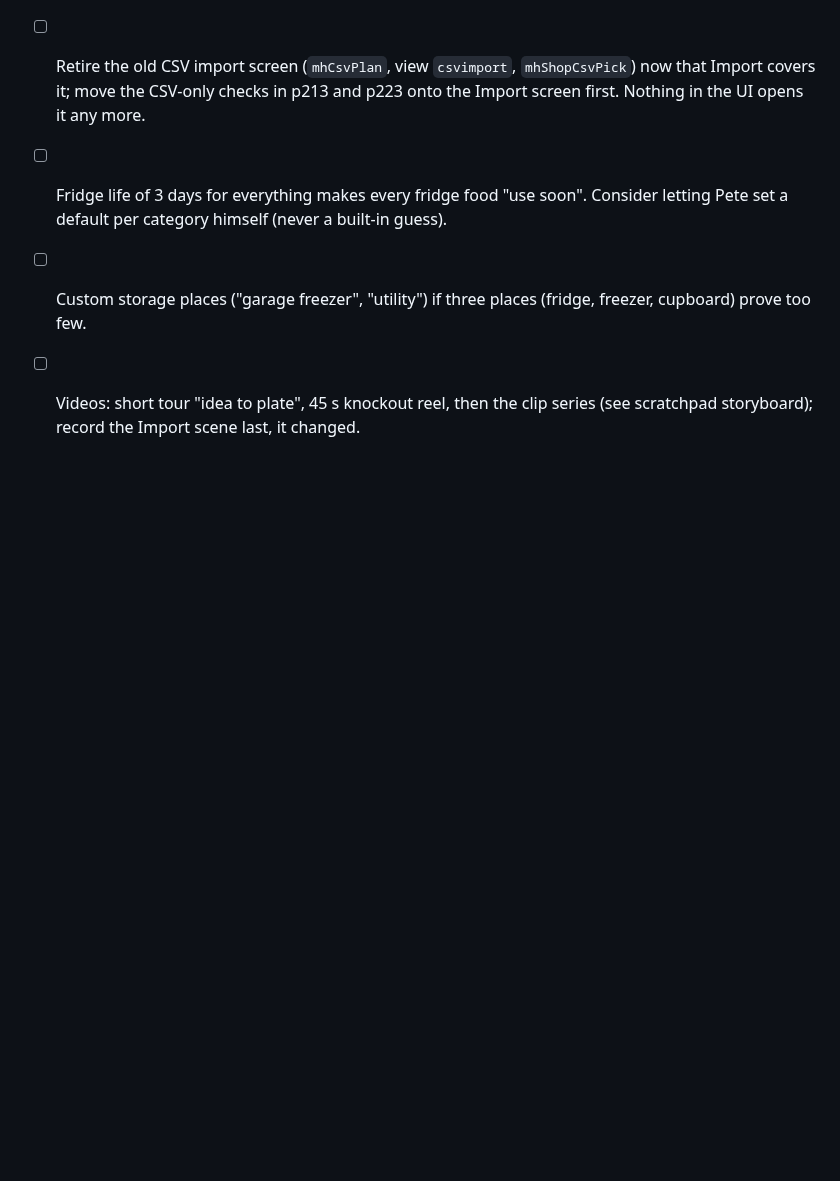
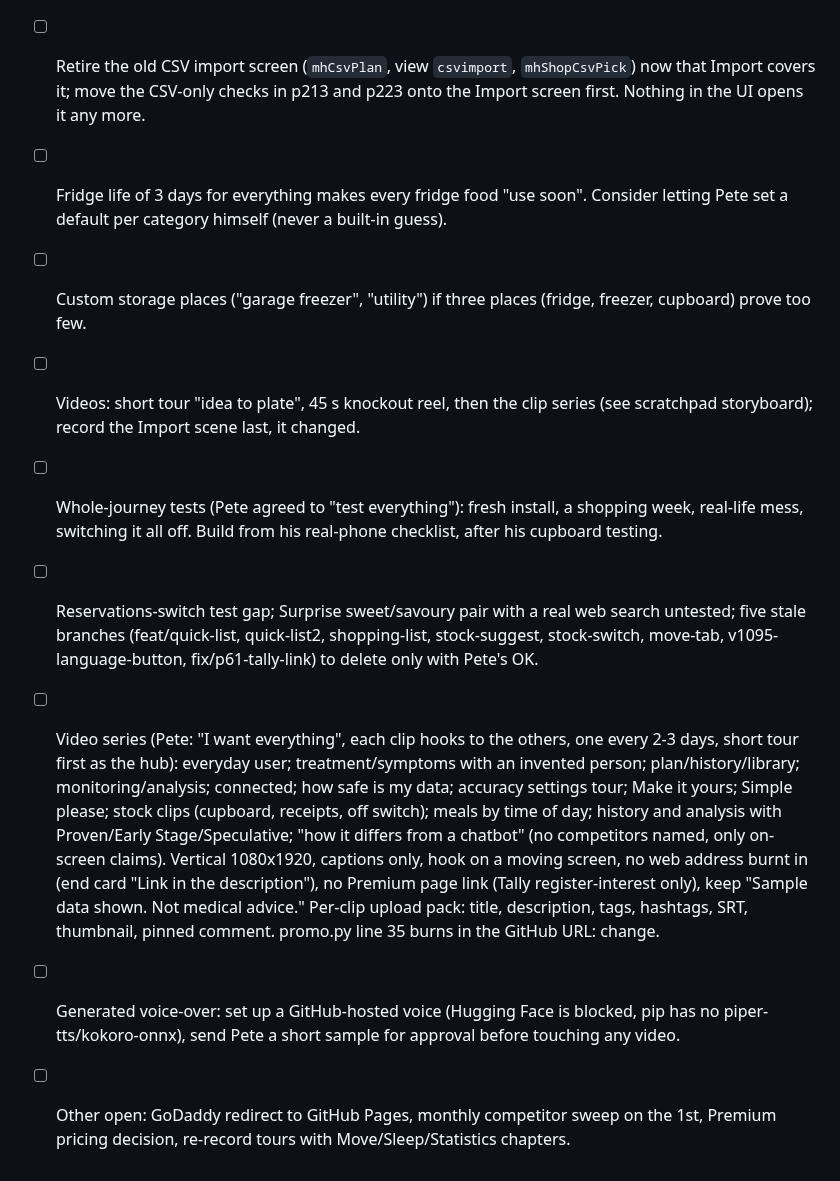
Before and after one commit to pete-maxhealth/maxhealth, a Markdown page: BACKLOG.md, the part around the change. Rendered like a GitHub page; blank space fills up the shorter version.

Commit message:
BACKLOG: whole-journey tests, video series rules, voice, open items from the 20 Oct session
Co-Authored-By: Claude Sonnet 5.5 <noreply@anthropic.com>
Claude-Session: https://claude.ai/code/session_01FwQKt5Ra1F13muMDdUHduj

```diff
--- a/BACKLOG.md
+++ b/BACKLOG.md
@@ -104,3 +104,8 @@ v2 status: done and promoted (card on Trends, demo sample, Premium page; tests p
 - [ ] Fridge life of 3 days for everything makes every fridge food "use soon". Consider letting Pete set a default per category himself (never a built-in guess).
 - [ ] Custom storage places ("garage freezer", "utility") if three places (fridge, freezer, cupboard) prove too few.
 - [ ] Videos: short tour "idea to plate", 45 s knockout reel, then the clip series (see scratchpad storyboard); record the Import scene last, it changed.
+- [ ] Whole-journey tests (Pete agreed to "test everything"): fresh install, a shopping week, real-life mess, switching it all off. Build from his real-phone checklist, after his cupboard testing.
+- [ ] Reservations-switch test gap; Surprise sweet/savoury pair with a real web search untested; five stale branches (feat/quick-list, quick-list2, shopping-list, stock-suggest, stock-switch, move-tab, v1095-language-button, fix/p61-tally-link) to delete only with Pete's OK.
+- [ ] Video series (Pete: "I want everything", each clip hooks to the others, one every 2-3 days, short tour first as the hub): everyday user; treatment/symptoms with an invented person; plan/history/library; monitoring/analysis; connected; how safe is my data; accuracy settings tour; Make it yours; Simple please; stock clips (cupboard, receipts, off switch); meals by time of day; history and analysis with Proven/Early Stage/Speculative; "how it differs from a chatbot" (no competitors named, only on-screen claims). Vertical 1080x1920, captions only, hook on a moving screen, no web address burnt in (end card "Link in the description"), no Premium page link (Tally register-interest only), keep "Sample data shown. Not medical advice." Per-clip upload pack: title, description, tags, hashtags, SRT, thumbnail, pinned comment. promo.py line 35 burns in the GitHub URL: change.
+- [ ] Generated voice-over: set up a GitHub-hosted voice (Hugging Face is blocked, pip has no piper-tts/kokoro-onnx), send Pete a short sample for approval before touching any video.
+- [ ] Other open: GoDaddy redirect to GitHub Pages, monthly competitor sweep on the 1st, Premium pricing decision, re-record tours with Move/Sleep/Statistics chapters.
```
